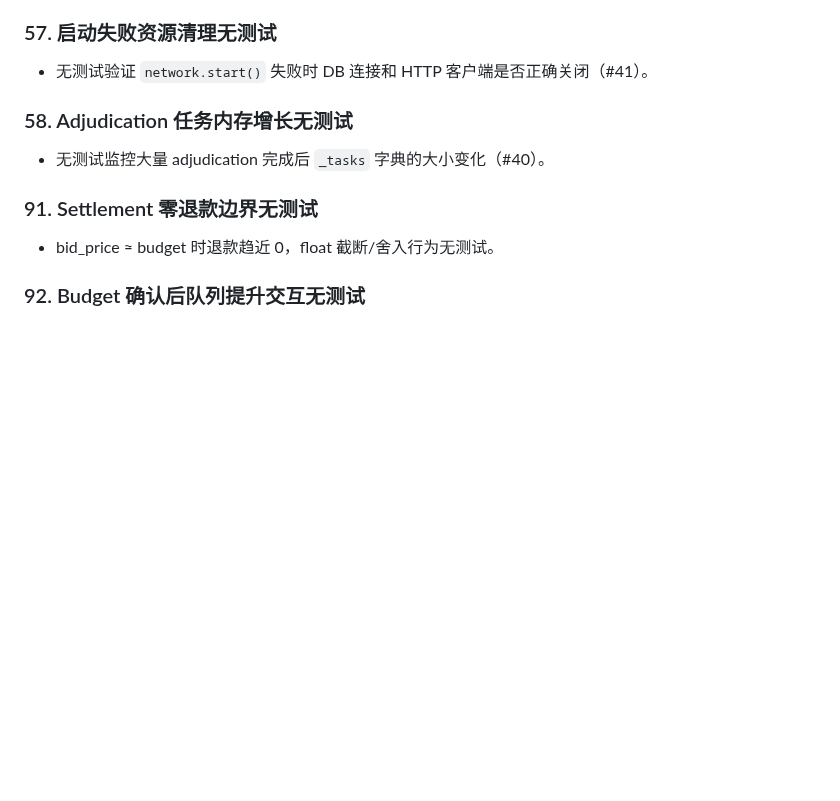
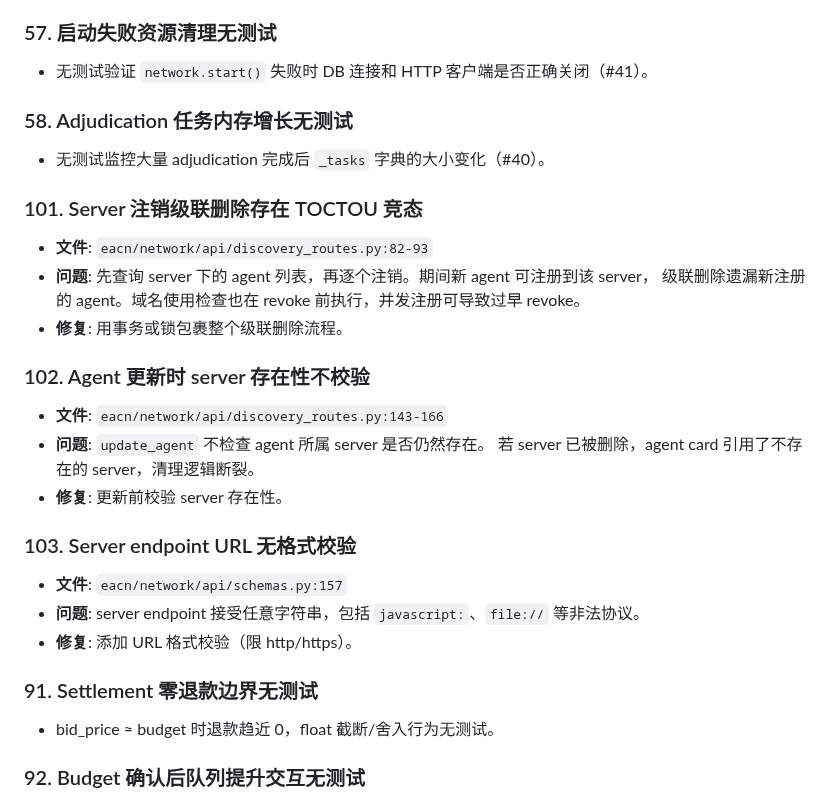
Before and after one commit to EACN3/eacn3, a Markdown page: TODO.md, the part around the change. Rendered like a GitHub page; blank space fills up the shorter version.

Commit message:
docs: add discovery module issues (#101-103) to TODO
https://claude.ai/code/session_019kRS31oSbciqCLw2WJmMbc

```diff
--- a/TODO.md
+++ b/TODO.md
@@ -515,6 +515,23 @@
 ### 58. Adjudication 任务内存增长无测试
 - 无测试监控大量 adjudication 完成后 `_tasks` 字典的大小变化（#40）。
 
+### 101. Server 注销级联删除存在 TOCTOU 竞态
+- **文件**: `eacn/network/api/discovery_routes.py:82-93`
+- **问题**: 先查询 server 下的 agent 列表，再逐个注销。期间新 agent 可注册到该 server，
+  级联删除遗漏新注册的 agent。域名使用检查也在 revoke 前执行，并发注册可导致过早 revoke。
+- **修复**: 用事务或锁包裹整个级联删除流程。
+
+### 102. Agent 更新时 server 存在性不校验
+- **文件**: `eacn/network/api/discovery_routes.py:143-166`
+- **问题**: `update_agent` 不检查 agent 所属 server 是否仍然存在。
+  若 server 已被删除，agent card 引用了不存在的 server，清理逻辑断裂。
+- **修复**: 更新前校验 server 存在性。
+
+### 103. Server endpoint URL 无格式校验
+- **文件**: `eacn/network/api/schemas.py:157`
+- **问题**: server endpoint 接受任意字符串，包括 `javascript:`、`file://` 等非法协议。
+- **修复**: 添加 URL 格式校验（限 http/https）。
+
 ### 91. Settlement 零退款边界无测试
 - bid_price ≈ budget 时退款趋近 0，float 截断/舍入行为无测试。
 
```
